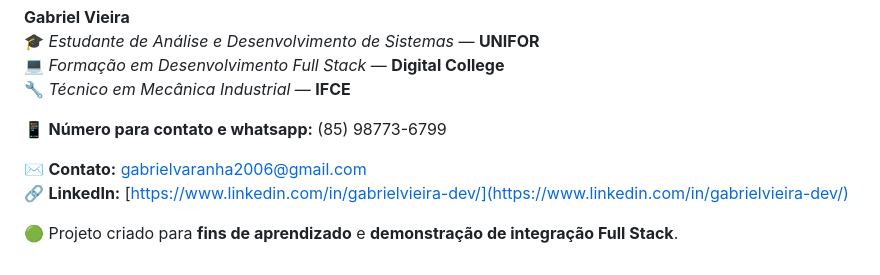
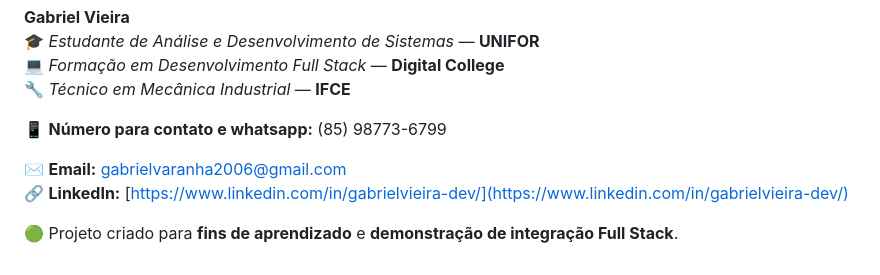
Before and after one commit to GabrielVieira-a/Projeto-Desafio-Tecnico, a Markdown page: README.md, the part around the change. Drawn GitHub-style.

```diff
--- a/README.md
+++ b/README.md
@@ -99,9 +99,10 @@ A IA foi usada como **assistente técnica e pedagógica**, nunca como substituta
 💻 *Formação em Desenvolvimento Full Stack* — **Digital College**
 🔧 *Técnico em Mecânica Industrial* — **IFCE**
 
+
 📱 **Número para contato e whatsapp:** (85) 98773-6799
 
-✉️ **Contato:** [gabrielvaranha2006@gmail.com](mailto:gabrielvaranha2006@gmail.com)
+✉️ **Email:** [gabrielvaranha2006@gmail.com](mailto:gabrielvaranha2006@gmail.com)
 🔗 **LinkedIn:** [https://www.linkedin.com/in/gabrielvieira-dev/](https://www.linkedin.com/in/gabrielvieira-dev/)
 
 🟢 Projeto criado para **fins de aprendizado** e **demonstração de integração Full Stack**.
```
